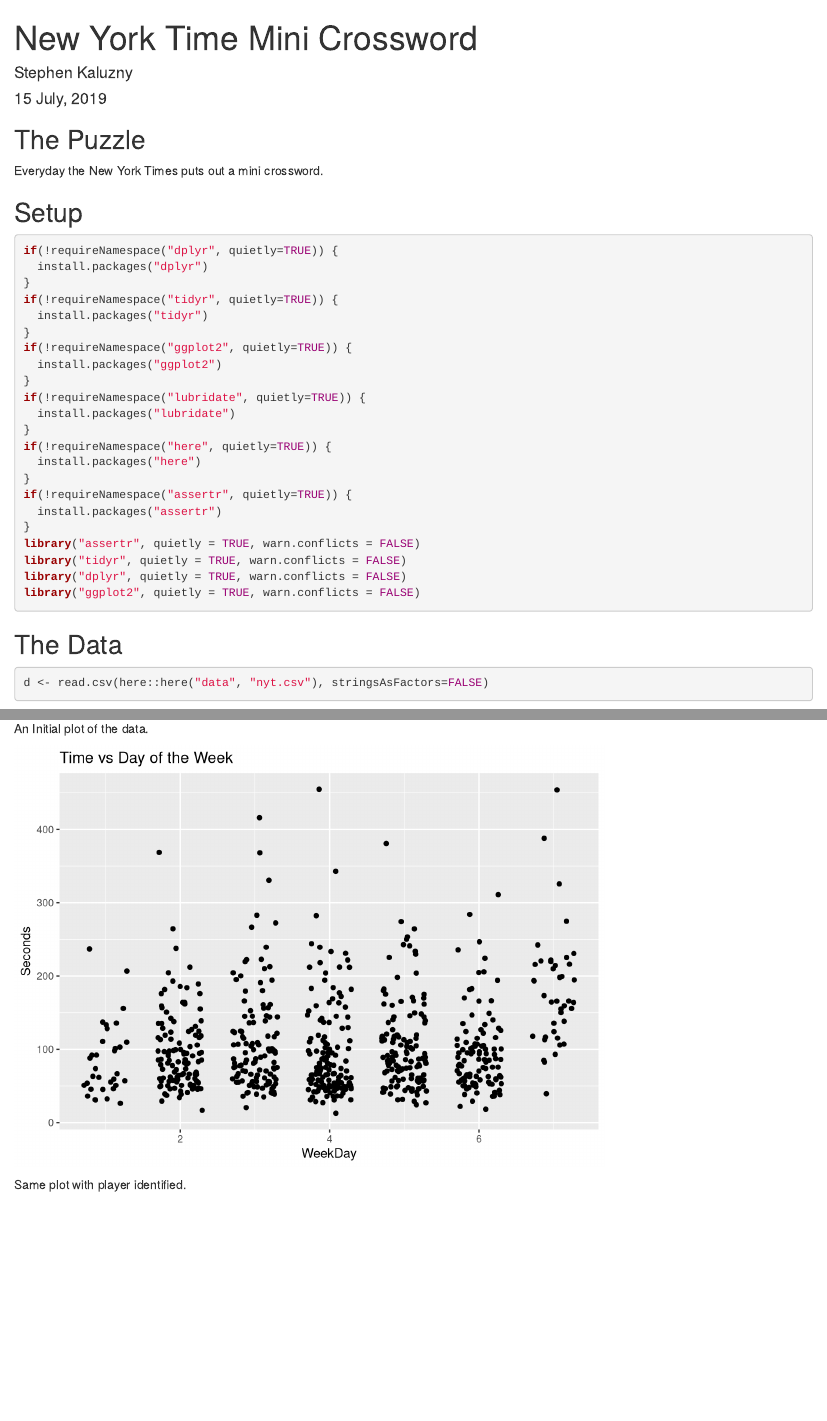
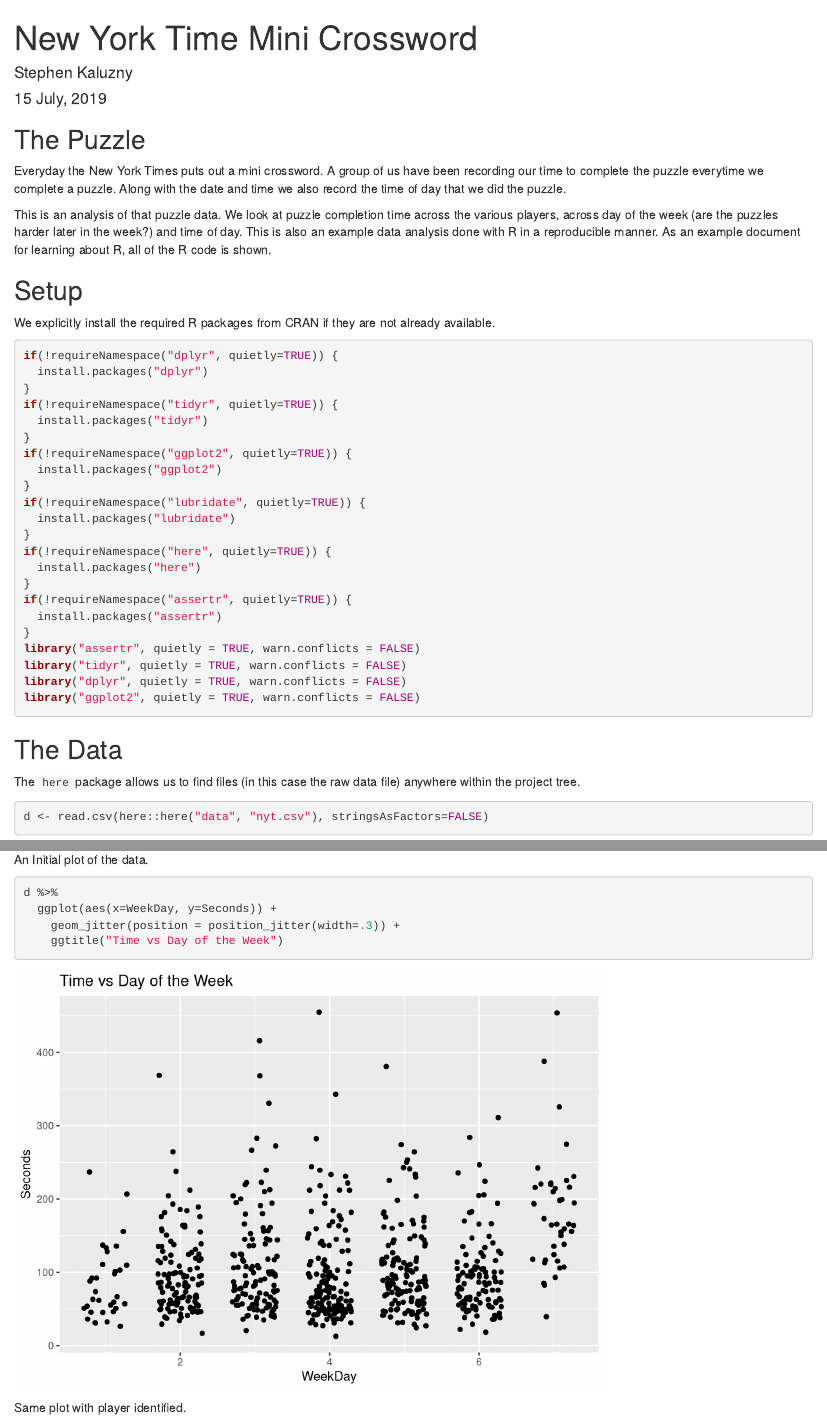
Before and after one commit to spkaluzny/nyt_mini_crossword, an R Markdown document (analysis/nyt_mini_crossword.Rmd): the page in a window 1100 px wide, from its top, and a second part further down, joined at a grey line. Rendered offline with R 4.5, knitr and Pandoc, with nearby package versions; code that draws random numbers runs with fixed seeds of ours; some code elsewhere in the file could not run offline.

Commit message:
Added supporting text.

````diff
--- a/analysis/nyt_mini_crossword.Rmd
+++ b/analysis/nyt_mini_crossword.Rmd
@@ -12,8 +12,24 @@
 ## The Puzzle
 
 Everyday the New York Times puts out a mini crossword.
+A group of us have been recording our time to complete the puzzle everytime
+we complete a puzzle.
+Along with the date and time we also record the time of day that we did the
+puzzle.
+
+This is an analysis of that puzzle data.
+We look at puzzle completion time across the various players,
+across day of the week (are the puzzles harder later in the week?)
+and time of day.
+This is also an example data analysis done with R in a reproducible manner.
+As an example document for learning about R,
+all of the R code is shown.
 
 ## Setup
+
+We explicitly install the required R packages from CRAN if they
+are not already available.
+
 ```{r load_packages}
 if(!requireNamespace("dplyr", quietly=TRUE)) {
   install.packages("dplyr")
@@ -41,3 +57,5 @@
 
 ## The Data
 
+The `here` package allows us to find files (in this case the raw data file)
+anywhere within the project tree.
@@ -125,7 +146,7 @@
 
 An Initial plot of the data.
 
-```{r plot01, echo=FALSE}
+```{r plot01}
 d %>%
   ggplot(aes(x=WeekDay, y=Seconds)) +
     geom_jitter(position = position_jitter(width=.3)) +
````
Also changed, not shown: analysis/nyt_mini_crossword.Rmd (19 more changed lines).
